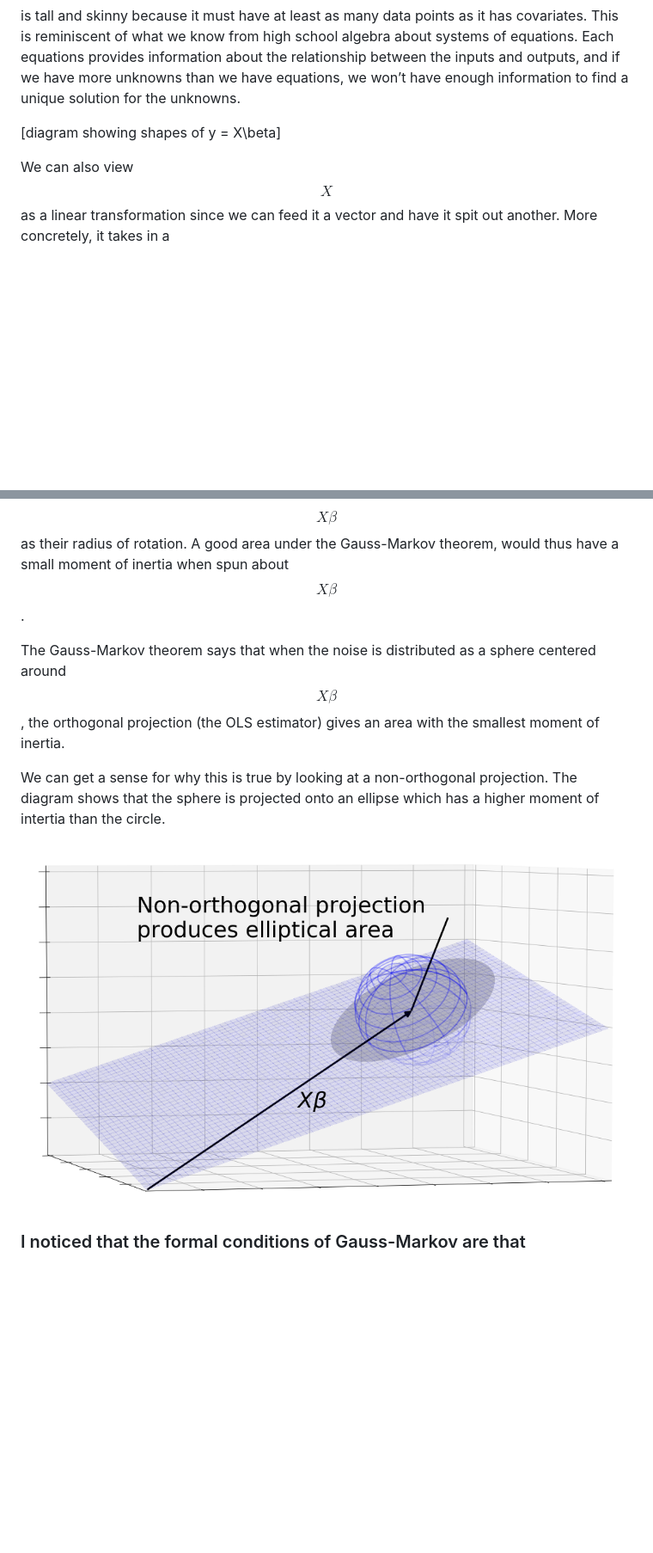
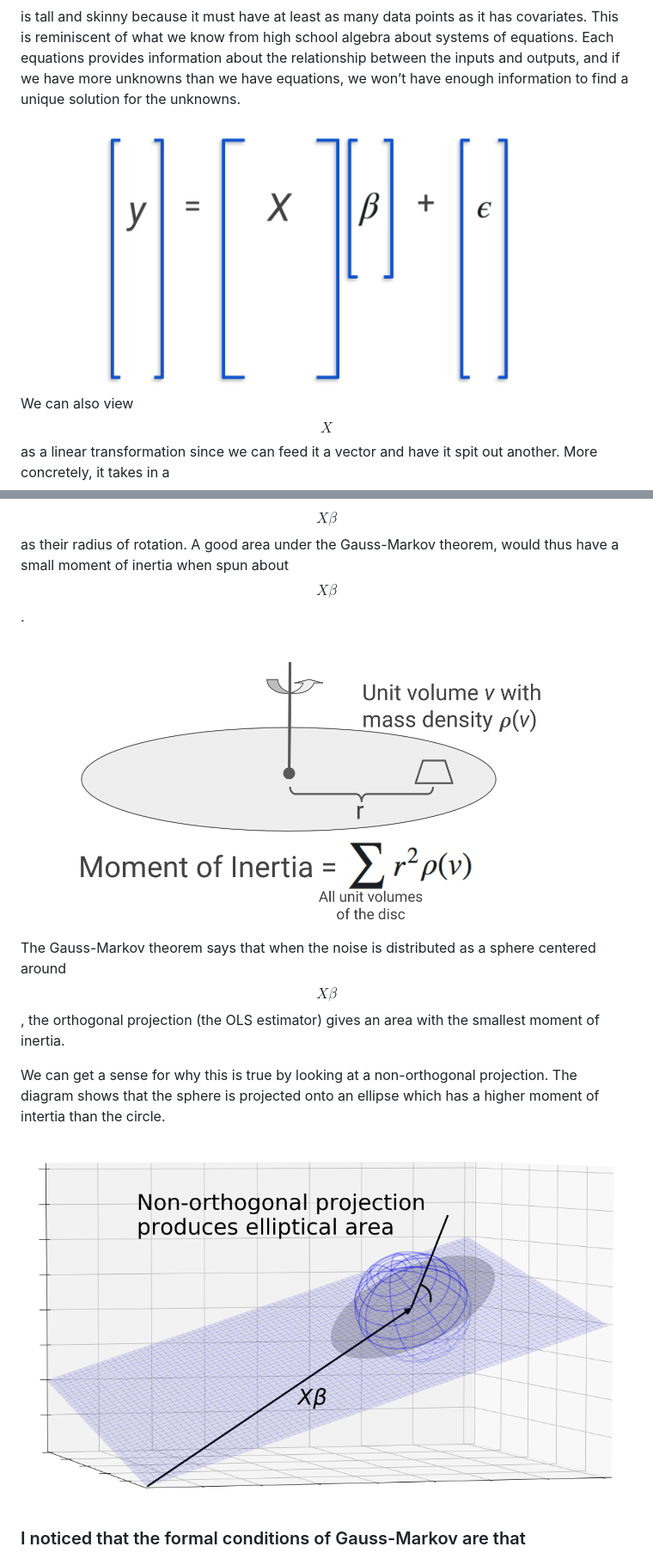
Before and after one commit to zichongkao/socraticregression, a Markdown page: index.md, 2 parts joined by grey strips. Shown at 86% size. GitHub-like rendering; pictures changed too: img/badprojection.png, img/matshape.png (added), img/momentofinertia.png (added); blank space fills up the shorter version.

```diff
--- a/index.md
+++ b/index.md
@@ -31,7 +31,7 @@ We start with a 3 dimensional space with a plane in it. The plane represents the
 
 One superficial view of the $$X$$ matrix is as a store of data where each row stores the covariates of a single data point. $$X$$ is tall and skinny because it must have at least as many data points as it has covariates. This is reminiscent of what we know from high school algebra about systems of equations. Each equations provides information about the relationship between the inputs and outputs, and if we have more unknowns than we have equations, we won’t have enough information to find a unique solution for the unknowns.
 
-[diagram showing shapes of y = X\beta]
+<img src="img/matshape.png" style="width:80%">
 
 We can also view $$X$$ as a linear transformation since we can feed it a vector and have it spit out another. More concretely, it takes in a $$\beta$$ vector and uses the vector’s components as weights for building a linear combination of its columns. This linear combination is then output as the vector of predictions $$y$$. I like to think of $$X$$ as a fridge where each column is an ingredient. $$\beta$$ is a recipe which tells us how much of each ingredient to mix together.
 
@@ -101,6 +101,8 @@ The metric that the Gauss-Markov theorem uses to evaluate estimators is mean squ
 
 Visualizing this metric is difficult because of the probabilty weights. The most naive approach using size of the area isn't good enough because it neglects the probabilities. Instead, we can think of the metric as rotational mass, or what physicists call "moment of inertia". Imagine the $$X\hat{\beta}$$s as little unit volumes, their probabilities as their mass densities, and their distance from $$X\beta$$ as their radius of rotation. A good area under the Gauss-Markov theorem, would thus have a small moment of inertia when spun about $$X\beta$$.
 
+<img src="img/momentofinertia.png">
+
 The Gauss-Markov theorem says that when the noise is distributed as a sphere centered around $$X\beta$$, the orthogonal projection (the OLS estimator) gives an area with the smallest moment of inertia.
 
 We can get a sense for why this is true by looking at a non-orthogonal projection. The diagram shows that the sphere is projected onto an ellipse which has a higher moment of intertia than the circle.
```
Also changed, not shown: other parts of index.md (+2 -2 lines), 3 other files.
